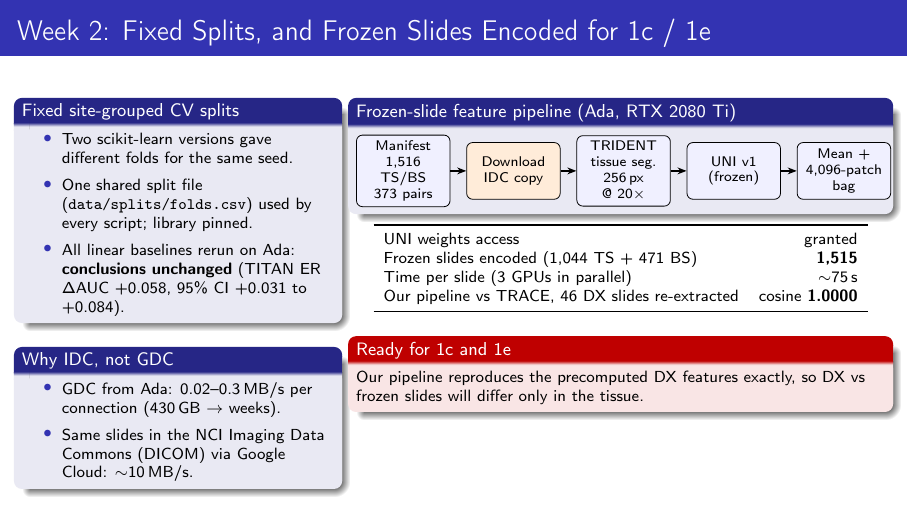
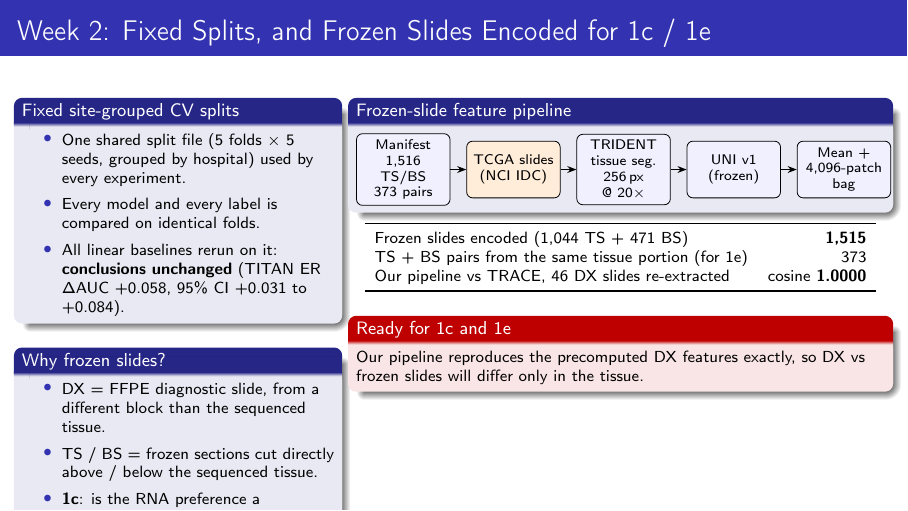
Before and after one commit to amanuniyal5/Multimodal-Breast-Cancer-Diagnostic, LaTeX slides (slides/week1_week2_update.tex): page 7 of 8. Compiled offline with pdfLaTeX.

Commit message:
Slides: Week 2 frozen-slide frame keeps to project content (why frozen slides, pairs) instead of infrastructure details

```diff
--- a/slides/week1_week2_update.tex
+++ b/slides/week1_week2_update.tex
@@ -271,27 +271,28 @@ ER 10--39\% stained & 9 & 7:2 & 6:3 & 7:2 \\
 \begin{column}{0.36\textwidth}
 \begin{block}{Fixed site-grouped CV splits}
 \begin{itemize}
-  \item Two scikit-learn versions gave different folds for the same seed.
-  \item One shared split file (\texttt{data/splits/folds.csv}) used by every script; library pinned.
-  \item All linear baselines rerun on Ada: \textbf{conclusions unchanged} (TITAN ER $\Delta$AUC +0.058, 95\% CI +0.031 to +0.084).
+  \item One shared split file (5 folds $\times$ 5 seeds, grouped by hospital) used by every experiment.
+  \item Every model and every label is compared on identical folds.
+  \item All linear baselines rerun on it: \textbf{conclusions unchanged} (TITAN ER $\Delta$AUC +0.058, 95\% CI +0.031 to +0.084).
 \end{itemize}
 \end{block}
-\begin{block}{Why IDC, not GDC}
+\begin{block}{Why frozen slides?}
 \begin{itemize}
-  \item GDC from Ada: 0.02--0.3\,MB/s per connection (430\,GB $\rightarrow$ weeks).
-  \item Same slides in the NCI Imaging Data Commons (DICOM) via Google Cloud: $\sim$10\,MB/s.
+  \item DX = FFPE diagnostic slide, from a different block than the sequenced tissue.
+  \item TS / BS = frozen sections cut directly above / below the sequenced tissue.
+  \item \textbf{1c}: is the RNA preference a tissue-sampling artefact? \textbf{1e}: do two sections agree?
 \end{itemize}
 \end{block}
 \end{column}
 \begin{column}{0.61\textwidth}
-\begin{block}{Frozen-slide feature pipeline (Ada, RTX 2080 Ti)}
+\begin{block}{Frozen-slide feature pipeline}
 \centering
 \begin{tikzpicture}[
   box/.style={draw, rounded corners=3pt, fill=blue!6, align=center, font=\scriptsize,
               text width=1.45cm, minimum height=1.0cm},
   arr/.style={-{Stealth[length=1.6mm]}, thick}, node distance=0.28cm]
   \node[box] (m) {Manifest\\1,516 TS/BS\\373 pairs};
-  \node[box, right=of m, fill=orange!15] (d) {Download\\IDC copy};
+  \node[box, right=of m, fill=orange!15] (d) {TCGA slides\\(NCI IDC)};
   \node[box, right=of d] (t) {TRIDENT\\tissue seg.\\256\,px @ 20$\times$};
   \node[box, right=of t] (u) {UNI v1\\(frozen)};
   \node[box, right=of u] (f) {Mean +\\4,096-patch\\bag};
@@ -301,9 +302,8 @@ ER 10--39\% stained & 9 & 7:2 & 6:3 & 7:2 \\
 \centering
 \begin{tabular}{lr}
 \toprule
-UNI weights access & granted \\
 Frozen slides encoded (1,044 TS + 471 BS) & \textbf{1,515} \\
-Time per slide (3 GPUs in parallel) & $\sim$75\,s \\
+TS + BS pairs from the same tissue portion (for 1e) & 373 \\
 Our pipeline vs TRACE, 46 DX slides re-extracted & cosine \textbf{1.0000} \\
 \bottomrule
 \end{tabular}
```
